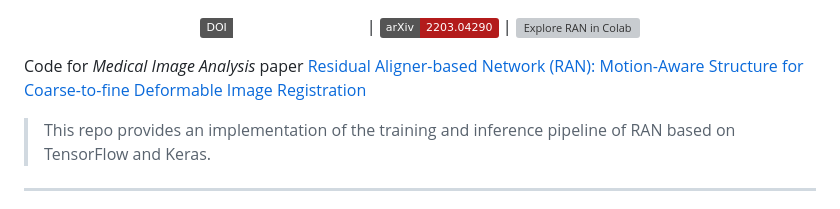
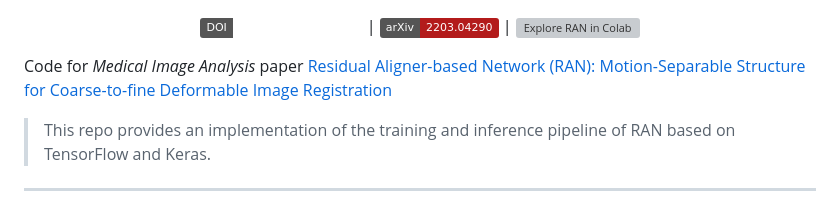
Before and after one commit to jianqingzheng/res_aligner_net, a Markdown page: README.md, the part around the change. GitHub-like rendering; badges without logos; grey boxes are pictures that could not be loaded.

Commit message:
更新 README.md

```diff
--- a/README.md
+++ b/README.md
@@ -7,7 +7,7 @@
 
 </div>
 
-Code for *Medical Image Analysis* paper [Residual Aligner-based Network (RAN): Motion-Aware Structure for Coarse-to-fine Deformable Image Registration](https://doi.org/10.1016/j.media.2023.103038)
+Code for *Medical Image Analysis* paper [Residual Aligner-based Network (RAN): Motion-Separable Structure for Coarse-to-fine Deformable Image Registration](https://doi.org/10.1016/j.media.2023.103038)
 
 
 > This repo provides an implementation of the training and inference pipeline of RAN based on TensorFlow and Keras.
```
